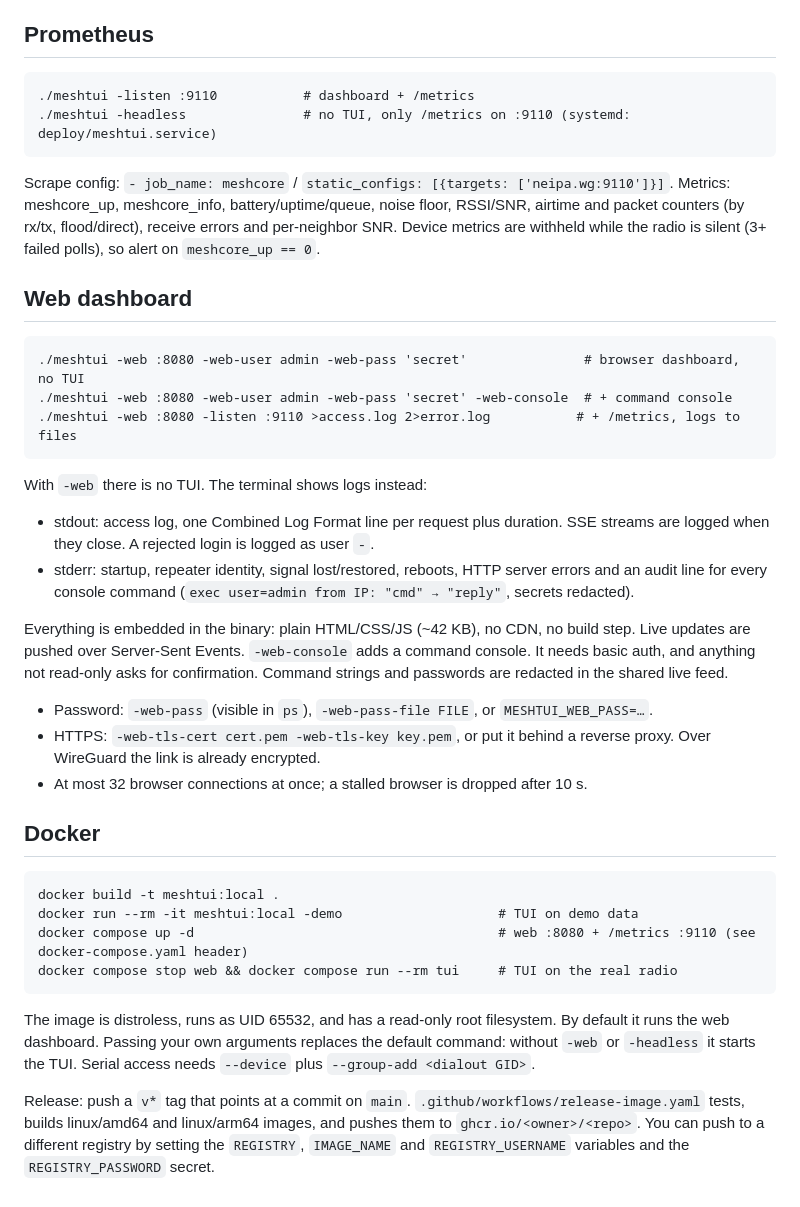
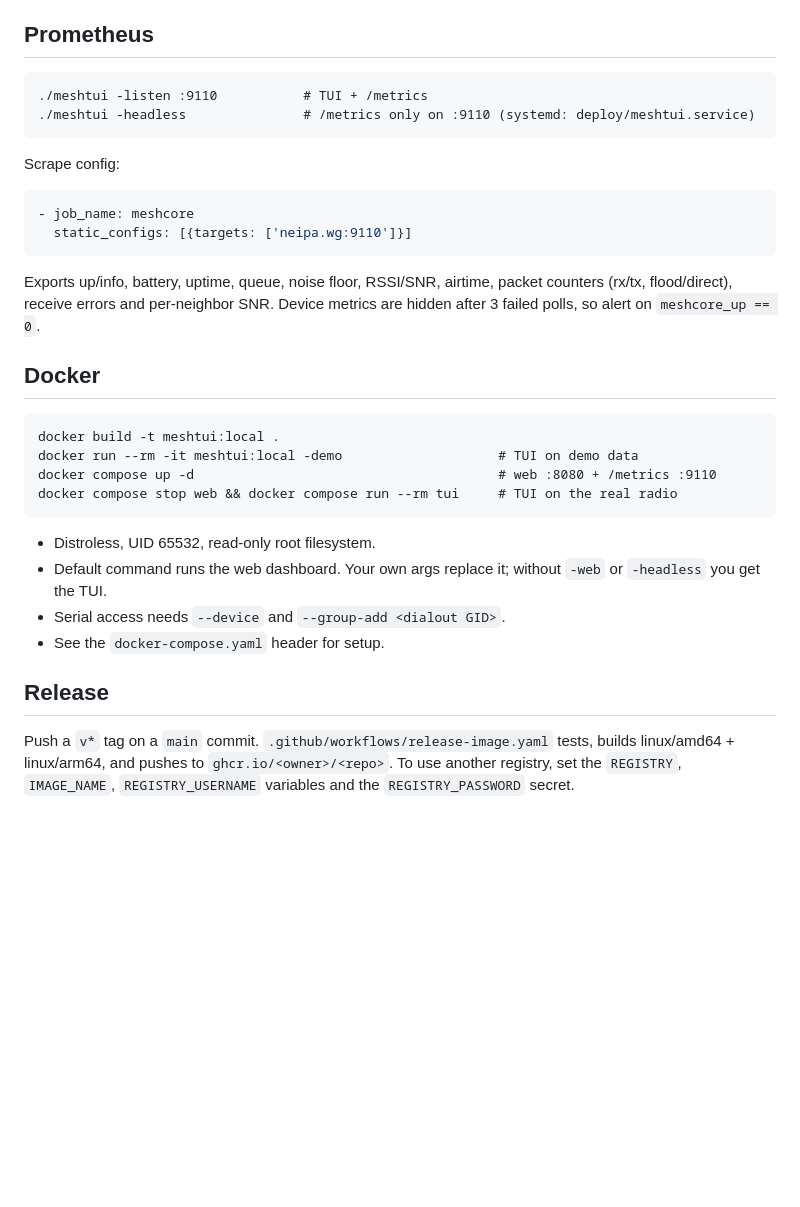
Before and after one commit to stone/mescore-repeater-dash, a Markdown page: README.md, the part around one of its changes. Rendered like a GitHub page; blank space fills up the shorter version.

````diff
--- a/README.md
+++ b/README.md
@@ -13,49 +37,35 @@ run at once; anything else asks y/n first. Automatic polling is always read-only
 
 ## Prometheus
 
-    ./meshtui -listen :9110           # dashboard + /metrics
-    ./meshtui -headless               # no TUI, only /metrics on :9110 (systemd: deploy/meshtui.service)
+    ./meshtui -listen :9110           # TUI + /metrics
+    ./meshtui -headless               # /metrics only on :9110 (systemd: deploy/meshtui.service)
 
-Scrape config: `- job_name: meshcore` / `static_configs: [{targets: ['neipa.wg:9110']}]`.
-Metrics: meshcore_up, meshcore_info, battery/uptime/queue, noise floor, RSSI/SNR, airtime and
-packet counters (by rx/tx, flood/direct), receive errors and per-neighbor SNR. Device metrics are
-withheld while the radio is silent (3+ failed polls), so alert on `meshcore_up == 0`.
+Scrape config:
 
-## Web dashboard
+```yaml
+- job_name: meshcore
+  static_configs: [{targets: ['neipa.wg:9110']}]
+```
 
-    ./meshtui -web :8080 -web-user admin -web-pass 'secret'               # browser dashboard, no TUI
-    ./meshtui -web :8080 -web-user admin -web-pass 'secret' -web-console  # + command console
-    ./meshtui -web :8080 -listen :9110 >access.log 2>error.log           # + /metrics, logs to files
-
-With `-web` there is no TUI. The terminal shows logs instead:
-
-- stdout: access log, one Combined Log Format line per request plus duration. SSE streams are
-  logged when they close. A rejected login is logged as user `-`.
-- stderr: startup, repeater identity, signal lost/restored, reboots, HTTP server errors and an
-  audit line for every console command (`exec user=admin from IP: "cmd" → "reply"`, secrets redacted).
-
-Everything is embedded in the binary: plain HTML/CSS/JS (~42 KB), no CDN, no build step. Live
-updates are pushed over Server-Sent Events. `-web-console` adds a command console. It needs basic
-auth, and anything not read-only asks for confirmation. Command strings and passwords are redacted
-in the shared live feed.
-
-- Password: `-web-pass` (visible in `ps`), `-web-pass-file FILE`, or `MESHTUI_WEB_PASS=…`.
-- HTTPS: `-web-tls-cert cert.pem -web-tls-key key.pem`, or put it behind a reverse proxy. Over
-  WireGuard the link is already encrypted.
-- At most 32 browser connections at once; a stalled browser is dropped after 10 s.
+Exports up/info, battery, uptime, queue, noise floor, RSSI/SNR, airtime, packet counters
+(rx/tx, flood/direct), receive errors and per-neighbor SNR. Device metrics are hidden after 3
+failed polls, so alert on `meshcore_up == 0`.
 
 ## Docker
 
     docker build -t meshtui:local .
     docker run --rm -it meshtui:local -demo                    # TUI on demo data
-    docker compose up -d                                       # web :8080 + /metrics :9110 (see docker-compose.yaml header)
+    docker compose up -d                                       # web :8080 + /metrics :9110
     docker compose stop web && docker compose run --rm tui     # TUI on the real radio
 
-The image is distroless, runs as UID 65532, and has a read-only root filesystem. By default it runs
-the web dashboard. Passing your own arguments replaces the default command: without `-web` or
-`-headless` it starts the TUI. Serial access needs `--device` plus `--group-add <dialout GID>`.
+- Distroless, UID 65532, read-only root filesystem.
+- Default command runs the web dashboard. Your own args replace it; without `-web` or `-headless`
+  you get the TUI.
+- Serial access needs `--device` and `--group-add <dialout GID>`.
+- See the `docker-compose.yaml` header for setup.
 
-Release: push a `v*` tag that points at a commit on `main`. `.github/workflows/release-image.yaml`
-tests, builds linux/amd64 and linux/arm64 images, and pushes them to `ghcr.io/<owner>/<repo>`.
-You can push to a different registry by setting the `REGISTRY`, `IMAGE_NAME` and
-`REGISTRY_USERNAME` variables and the `REGISTRY_PASSWORD` secret.
+## Release
+
+Push a `v*` tag on a `main` commit. `.github/workflows/release-image.yaml` tests, builds
+linux/amd64 + linux/arm64, and pushes to `ghcr.io/<owner>/<repo>`. To use another registry, set
+the `REGISTRY`, `IMAGE_NAME`, `REGISTRY_USERNAME` variables and the `REGISTRY_PASSWORD` secret.
````
Also changed, not shown: other parts of README.md (+30 -6 lines), docs/tui.png (added), docs/web.png (added), 1 other file.
